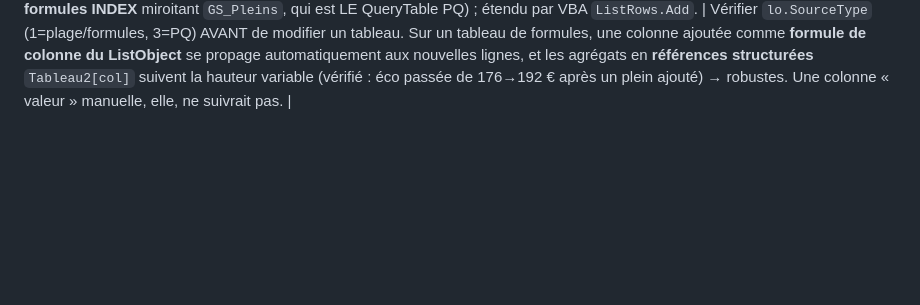
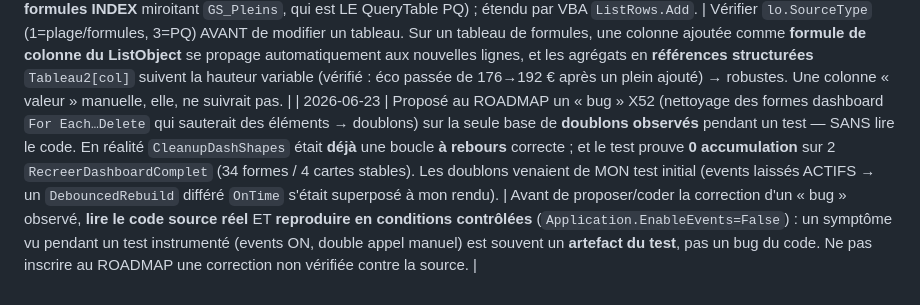
Before and after one commit to fdaubercy/suivi-conso-carburant, a Markdown page: tasks/lessons.md, the part around the change. Rendered like a GitHub page; blank space fills up the shorter version.

Commit message:
docs: retire fausse proposition X52 (CleanupDashShapes deja a rebours, 0 accumulation verifiee) + lecon

```diff
--- a/tasks/lessons.md
+++ b/tasks/lessons.md
@@ -60,3 +60,4 @@
 | 2026-06-23 | `modDashboardKPI.surconso()` + `modGraphiques` lisaient la surconso E85 en `Suivi Carburant!J7`, qui contient « Conso E85 réf. (km/L) » (~15) ; la vraie surconso (%) est en `J8` (~0,23). Décalage → éco et CO2 du bandeau faussés (`essEq=litres/(1+15)`). | Avant de lire une cellule « paramètre » en VBA, VÉRIFIER son libellé/sens RÉEL dans la feuille (colonnes libellés font foi) : un réagencement (ligne ajoutée) décale les cellules sans toucher au code. Ajouter un **garde-fou de plausibilité** (surconso fraction `0<x≤1`, sinon défaut) pour qu'un futur décalage ne reproduise pas une valeur aberrante. |
 | 2026-06-23 | Sélecteur véhicule sur Suivi Carburant : j'avais d'abord posé une **cellule de validation** (B3) — l'utilisateur voulait un **vrai segment (slicer)** identique à `slcVehicule`. De plus `SlicerCache.Slicers.Add(dest,…)` **IGNORE** les coords Top/Left/W/H passées (place à ~750,334 par défaut) ; `shape.Top=` peut lever -2146777998 et `slicer.Name=` être refusé par Excel. | Pour un dispositif de sélection sur une feuille, privilégier un **segment** cohérent avec l'existant (pas une cellule de validation). **Réutiliser le cache existant** pour synchroniser 2 onglets : `wb.SlicerCaches("Segment_Vehicule").Slicers.Add(autreFeuille,…)` → les 2 slicers partagent la sélection (et déclenchent `Workbook_SheetPivotTableUpdate`→`ApplyFiltersFromControls`→B5). Après `Add`, **repositionner via la shape** avec `IncrementLeft/IncrementTop` (plus robustes que `.Left=`/`.Top=`), avec retry tolérant -2146777998. Déprotéger la feuille (`Protect DrawingObjects:=True` bloque l'ajout/déplacement de shapes). |
 | 2026-06-23 | `Tableau2` (Suivi Carburant) : je craignais que ce soit une requête PQ (→ colonne ajoutée écrasée au refresh). En réalité `SourceType=xlSrcRange` (tableau de **formules INDEX** miroitant `GS_Pleins`, qui est LE QueryTable PQ) ; étendu par VBA `ListRows.Add`. | Vérifier `lo.SourceType` (1=plage/formules, 3=PQ) AVANT de modifier un tableau. Sur un tableau de formules, une colonne ajoutée comme **formule de colonne du ListObject** se propage automatiquement aux nouvelles lignes, et les agrégats en **références structurées** `Tableau2[col]` suivent la hauteur variable (vérifié : éco passée de 176→192 € après un plein ajouté) → robustes. Une colonne « valeur » manuelle, elle, ne suivrait pas. |
+| 2026-06-23 | Proposé au ROADMAP un « bug » X52 (nettoyage des formes dashboard `For Each…Delete` qui sauterait des éléments → doublons) sur la seule base de **doublons observés** pendant un test — SANS lire le code. En réalité `CleanupDashShapes` était **déjà** une boucle **à rebours** correcte ; et le test prouve **0 accumulation** sur 2 `RecreerDashboardComplet` (34 formes / 4 cartes stables). Les doublons venaient de MON test initial (events laissés ACTIFS → un `DebouncedRebuild` différé `OnTime` s'était superposé à mon rendu). | Avant de proposer/coder la correction d'un « bug » observé, **lire le code source réel** ET **reproduire en conditions contrôlées** (`Application.EnableEvents=False`) : un symptôme vu pendant un test instrumenté (events ON, double appel manuel) est souvent un **artefact du test**, pas un bug du code. Ne pas inscrire au ROADMAP une correction non vérifiée contre la source. |
```
Also changed, not shown: ROADMAP.md (+0 -1 lines).
